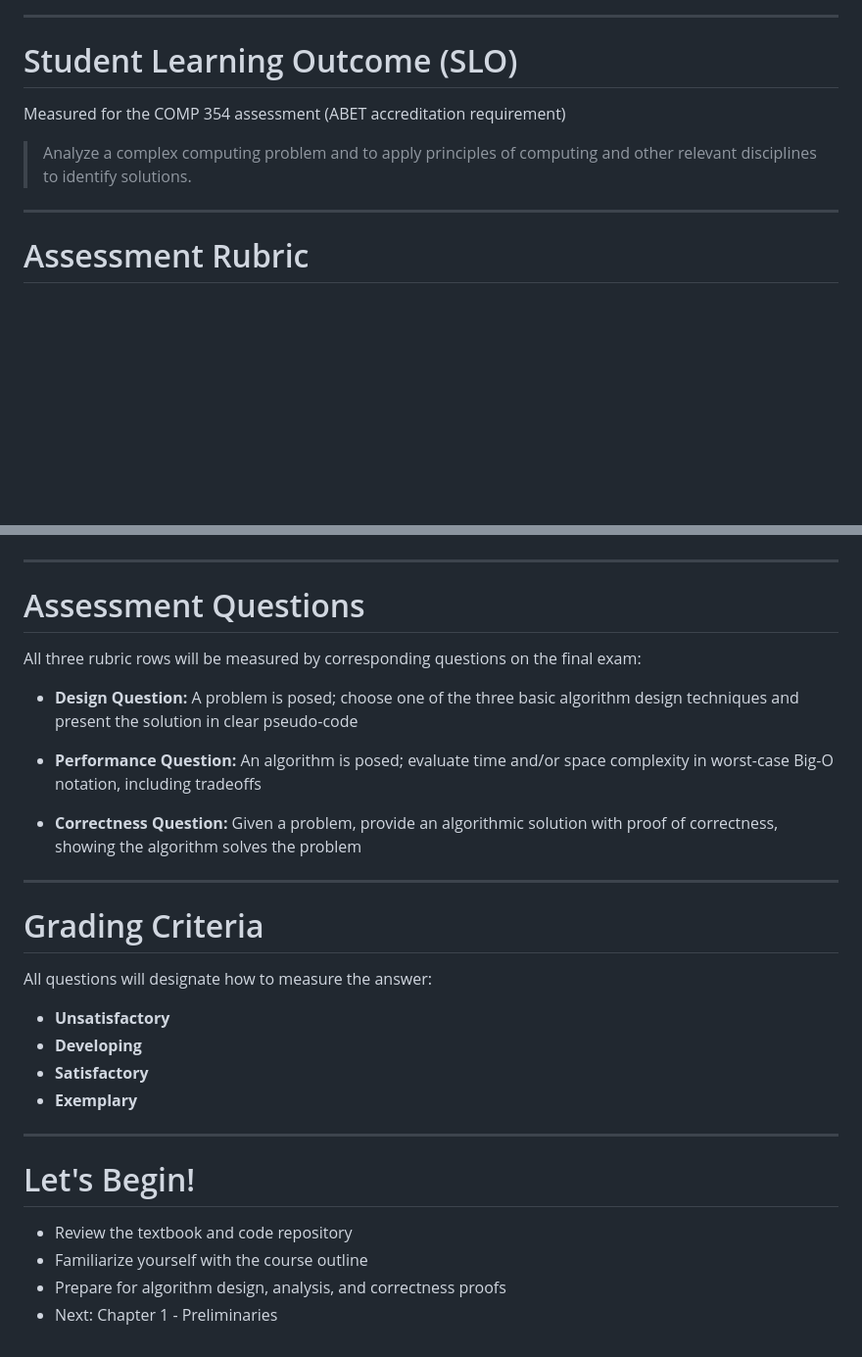
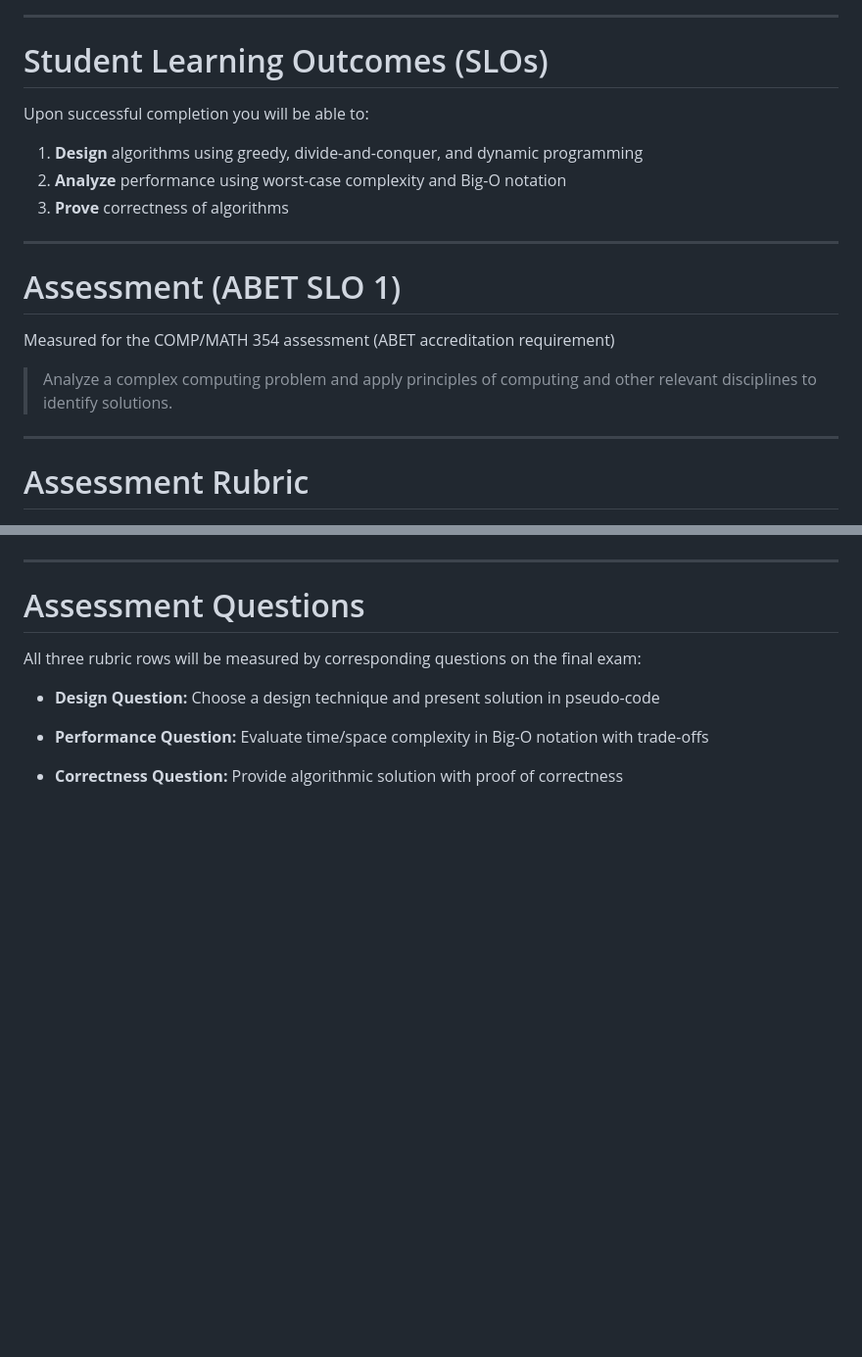
Before and after one commit to michaelsoltys/IAA, a Markdown page: Slides/slides_intro_354.md, 2 parts joined by grey strips. Shown at 98% size. GitHub-like rendering; blank space fills up the shorter version.

```diff
--- a/Slides/slides_0.md
+++ b/Slides/slides_intro_354.md
@@ -122,14 +154,27 @@ A BBC Documentary by Marcus Du Sautoy
 
 ---
 
-# Student Learning Outcome (SLO)
+# Student Learning Outcomes (SLOs)
 
-Measured for the COMP 354 assessment
-(ABET accreditation requirement)
+Upon successful completion you will be able to:
+
+<v-clicks>
+
+1. **Design** algorithms using greedy, divide-and-conquer, and dynamic programming
+2. **Analyze** performance using worst-case complexity and Big-O notation
+3. **Prove** correctness of algorithms
+
+</v-clicks>
+
+---
+
+# Assessment (ABET SLO 1)
+
+Measured for the COMP/MATH 354 assessment (ABET accreditation requirement)
 
 <v-click>
 
-> Analyze a complex computing problem and to apply principles of computing and other relevant disciplines to identify solutions.
+> Analyze a complex computing problem and apply principles of computing and other relevant disciplines to identify solutions.
 
 </v-click>
 
@@ -151,38 +196,10 @@ All three rubric rows will be measured by corresponding questions on the final e
 
 <v-clicks>
 
-- **Design Question:** A problem is posed; choose one of the three basic algorithm design techniques and present the solution in clear pseudo-code
+- **Design Question:** Choose a design technique and present solution in pseudo-code
 
-- **Performance Question:** An algorithm is posed; evaluate time and/or space complexity in worst-case Big-O notation, including tradeoffs
+- **Performance Question:** Evaluate time/space complexity in Big-O notation with trade-offs
 
-- **Correctness Question:** Given a problem, provide an algorithmic solution with proof of correctness, showing the algorithm solves the problem
+- **Correctness Question:** Provide algorithmic solution with proof of correctness
 
 </v-clicks>
-
----
-
-# Grading Criteria
-
-All questions will designate how to measure the answer:
-
-<v-clicks>
-
-- **Unsatisfactory**
-- **Developing**
-- **Satisfactory**
-- **Exemplary**
-
-</v-clicks>
-
----
-
-# Let's Begin!
-
-<v-clicks>
-
-- Review the textbook and code repository
-- Familiarize yourself with the course outline
-- Prepare for algorithm design, analysis, and correctness proofs
-- Next: Chapter 1 - Preliminaries
-
-</v-clicks>
```
Also changed, not shown: other parts of Slides/slides_intro_354.md (+48 -16 lines), Slides/slides_intro_454.md (added, +170 -0 lines).
